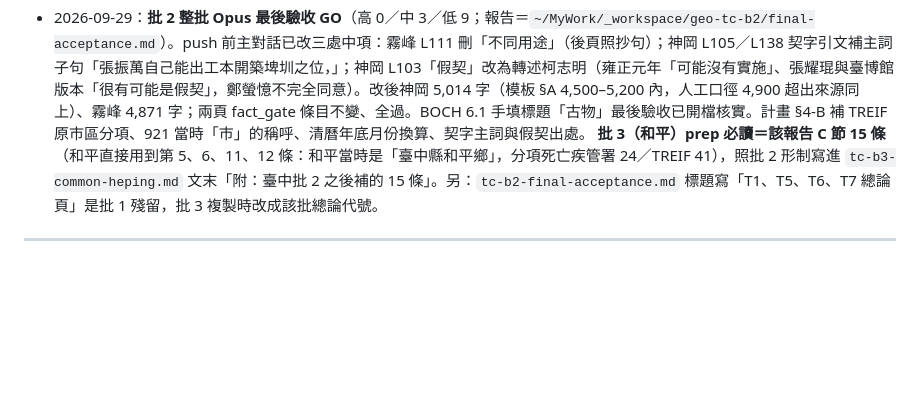
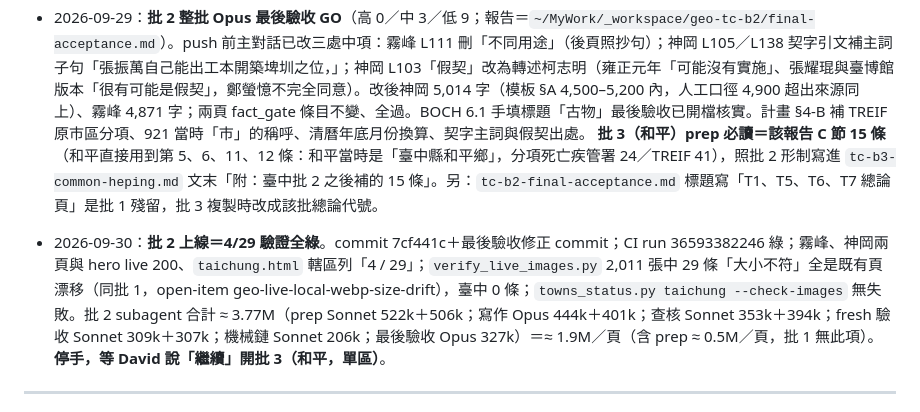
Before and after one commit to elliot200852-lab/taiwan-geo-db, a Markdown page: docs/HANDOFF-towns-expansion.md, the part around the change. Rendered like a GitHub page; blank space fills up the shorter version.

Commit message:
HANDOFF §0-TC：臺中批 2 上線驗證全綠（4/29）、額度對帳、停手等批 3
Co-Authored-By: Claude Opus 5.5 <noreply@anthropic.com>
Claude-Session: https://claude.ai/code/session_01VYCRVj4g3ZxWJLE6owMKyT

```diff
--- a/docs/HANDOFF-towns-expansion.md
+++ b/docs/HANDOFF-towns-expansion.md
@@ -53,6 +53,7 @@ cd ~/MyWork/taiwan-geo-db
   **批 2 欠帳（不在本批動）**：①`themes/earthquake` 主題頁「2007 年開放成園區」須改「2004-09-21 保存館開放、2007-09-21 全區開放營運」、「地表裂開近百公里」與 80／85／91.9／100／105 公里多套並存須改不寫數字或改「約 105 公里（園區官網）」（霧峰查核 R4）；②霧峰說書稿禁則欄漏 7 條、神岡漏 11 項（正文無違規，字數無餘裕；後頁寫手照計畫 §4-B 走）；③大里批（批 8）需另找官方一手處理草湖溪河床斷層現場位置；④太平批（批 11）找車籠埔命名地官方一手；⑤后里批（批 12）處理「潘敦仔 750 甲」；⑥說書稿禁則欄出現「不寫林爽文、拍瀑拉、樸仔籬社群、清泉崗」（神岡）：若說書稿日後抽出對外公開，這四個禁止語會外露，標記備查。**批 2 兩頁已機械鏈完成、commit 前由主對話移除 `.git/info/exclude` 在製品擋名單；批 2 上線驗證（push→CI→`verify_live_images.py`）尚未跑。**
 - 2026-09-29：**批 2 整批 Opus 最後驗收 GO**（高 0／中 3／低 9；報告＝`~/MyWork/_workspace/geo-tc-b2/final-acceptance.md`）。push 前主對話已改三處中項：霧峰 L111 刪「不同用途」（後頁照抄句）；神岡 L105／L138 契字引文補主詞子句「張振萬自己能出工本開築埤圳之位，」；神岡 L103「假契」改為轉述柯志明（雍正元年「可能沒有實施」、張耀琨與臺博館版本「很有可能是假契」，鄭螢憶不完全同意）。改後神岡 5,014 字（模板 §A 4,500–5,200 內，人工口徑 4,900 超出來源同上）、霧峰 4,871 字；兩頁 fact_gate 條目不變、全過。BOCH 6.1 手填標題「古物」最後驗收已開檔核實。計畫 §4-B 補 TREIF 原市區分項、921 當時「市」的稱呼、清曆年底月份換算、契字主詞與假契出處。
   **批 3（和平）prep 必讀＝該報告 C 節 15 條**（和平直接用到第 5、6、11、12 條：和平當時是「臺中縣和平鄉」，分項死亡疾管署 24／TREIF 41），照批 2 形制寫進 `tc-b3-common-heping.md` 文末「附：臺中批 2 之後補的 15 條」。另：`tc-b2-final-acceptance.md` 標題寫「T1、T5、T6、T7 總論頁」是批 1 殘留，批 3 複製時改成該批總論代號。
+- 2026-09-30：**批 2 上線＝4/29 驗證全綠**。commit 7cf441c＋最後驗收修正 commit；CI run 36593382246 綠；霧峰、神岡兩頁與 hero live 200、`taichung.html` 轄區列「4 / 29」；`verify_live_images.py` 2,011 張中 29 條「大小不符」全是既有頁漂移（同批 1，open-item geo-live-local-webp-size-drift），臺中 0 條；`towns_status.py taichung --check-images` 無失敗。批 2 subagent 合計 ≈ 3.77M（prep Sonnet 522k＋506k；寫作 Opus 444k＋401k；查核 Sonnet 353k＋394k；fresh 驗收 Sonnet 309k＋307k；機械鏈 Sonnet 206k；最後驗收 Opus 327k）＝≈ 1.9M／頁（含 prep ≈ 0.5M／頁，批 1 無此項）。**停手，等 David 說「繼續」開批 3（和平，單區）**。
 ---
 
 ## 0-TH. 主題頁怎麼寫（2026-09-09 立，第 20 張〈臺灣的國家公園〉實跑後定；下一張照此）
```
